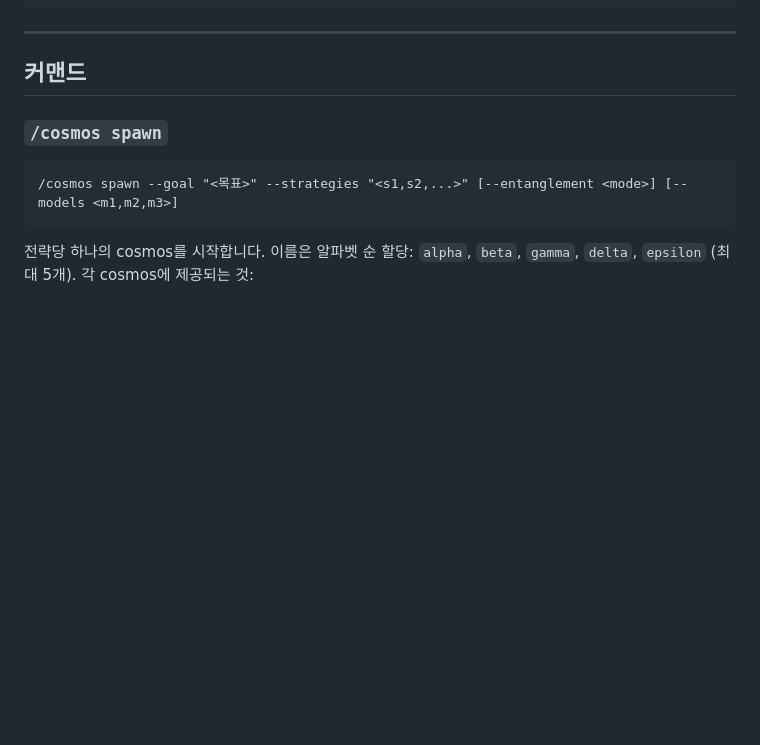
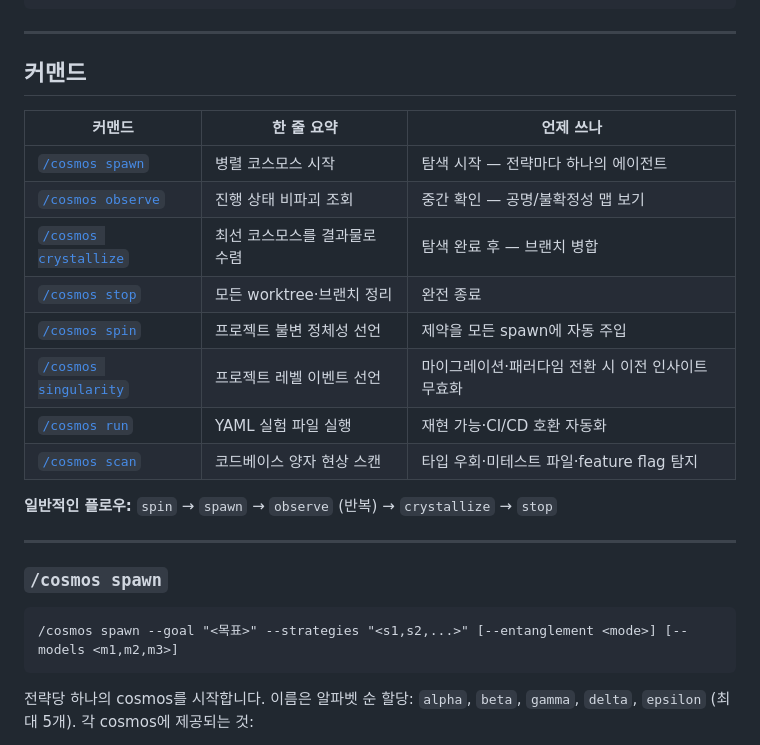
Before and after one commit to hyuniiiv/cosmos-vibe, a Markdown page: README.ko.md, the part around the change. Drawn GitHub-style; blank space fills up the shorter version.

````diff
--- a/README.ko.md
+++ b/README.ko.md
@@ -565,6 +565,21 @@ QuantumAgent 없이: 각자 한 번씩 구현, 교차 검토 없음. 버그 배
 
 ## 커맨드
 
+| 커맨드 | 한 줄 요약 | 언제 쓰나 |
+|--------|-----------|----------|
+| [`/cosmos spawn`](#cosmos-spawn) | 병렬 코스모스 시작 | 탐색 시작 — 전략마다 하나의 에이전트 |
+| [`/cosmos observe`](#cosmos-observe) | 진행 상태 비파괴 조회 | 중간 확인 — 공명/불확정성 맵 보기 |
+| [`/cosmos crystallize`](#cosmos-crystallize-id) | 최선 코스모스를 결과물로 수렴 | 탐색 완료 후 — 브랜치 병합 |
+| [`/cosmos stop`](#cosmos-stop) | 모든 worktree·브랜치 정리 | 완전 종료 |
+| [`/cosmos spin`](#cosmos-spin) | 프로젝트 불변 정체성 선언 | 제약을 모든 spawn에 자동 주입 |
+| [`/cosmos singularity`](#cosmos-singularity) | 프로젝트 레벨 이벤트 선언 | 마이그레이션·패러다임 전환 시 이전 인사이트 무효화 |
+| [`/cosmos run`](#cosmos-run) | YAML 실험 파일 실행 | 재현 가능·CI/CD 호환 자동화 |
+| [`/cosmos scan`](#cosmos-scan) | 코드베이스 양자 현상 스캔 | 타입 우회·미테스트 파일·feature flag 탐지 |
+
+**일반적인 플로우:** `spin` → `spawn` → `observe` (반복) → `crystallize` → `stop`
+
+---
+
 ### `/cosmos spawn`
 
 ```
````
Also changed, not shown: README.md (+15 -0 lines).
